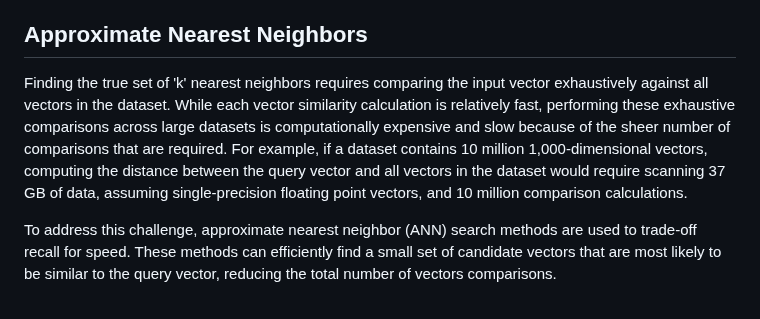
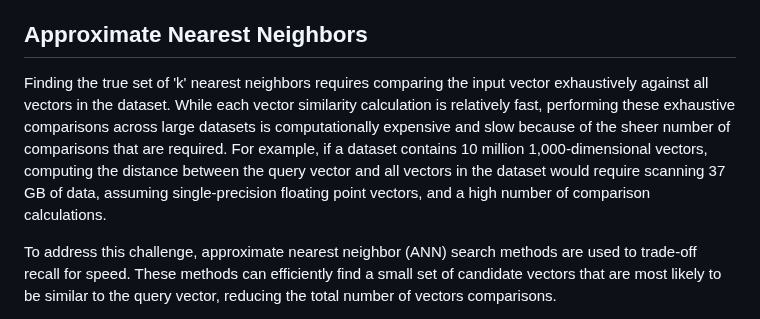
Before and after one commit to Azure/azure-search-vector-samples, a Markdown page: docs/vector-search-overview.md, the part around the change. Rendered like a GitHub page.

Commit message:
pr feedback

```diff
--- a/docs/vector-search-overview.md
+++ b/docs/vector-search-overview.md
@@ -22,7 +22,7 @@ Commonly used similarity metrics include 'cosine', 'euclidean' (also known as 'l
 
 ## Approximate Nearest Neighbors
 
-Finding the true set of 'k' nearest neighbors requires comparing the input vector exhaustively against all vectors in the dataset. While each vector similarity calculation is relatively fast, performing these exhaustive comparisons across large datasets is computationally expensive and slow because of the sheer number of comparisons that are required. For example, if a dataset contains 10 million 1,000-dimensional vectors, computing the distance between the query vector and all vectors in the dataset would require scanning 37 GB of data, assuming single-precision floating point vectors, and 10 million comparison calculations.
+Finding the true set of 'k' nearest neighbors requires comparing the input vector exhaustively against all vectors in the dataset. While each vector similarity calculation is relatively fast, performing these exhaustive comparisons across large datasets is computationally expensive and slow because of the sheer number of comparisons that are required. For example, if a dataset contains 10 million 1,000-dimensional vectors, computing the distance between the query vector and all vectors in the dataset would require scanning 37 GB of data, assuming single-precision floating point vectors, and a high number of comparison calculations.
 
 To address this challenge, approximate nearest neighbor (ANN) search methods are used to trade-off recall for speed. These methods can efficiently find a small set of candidate vectors that are most likely to be similar to the query vector, reducing the total number of vectors comparisons.
 
```
